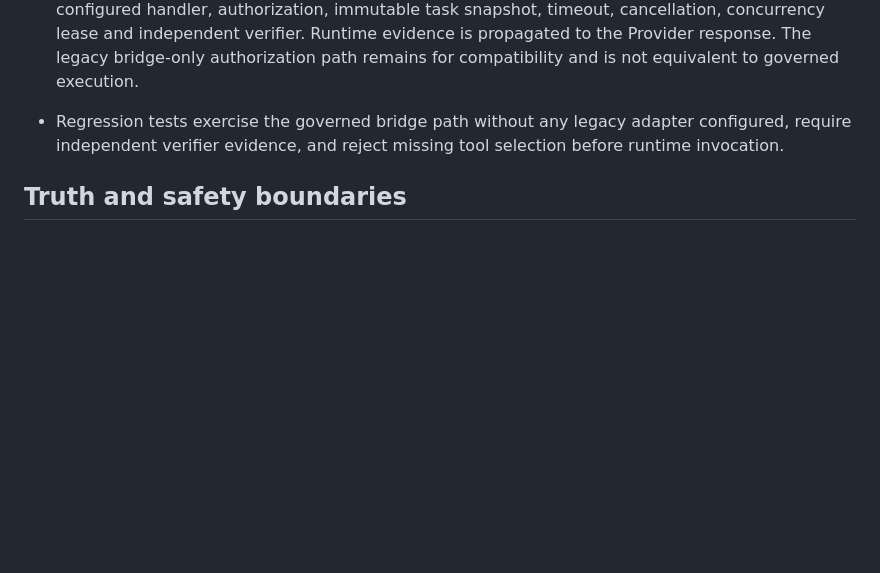
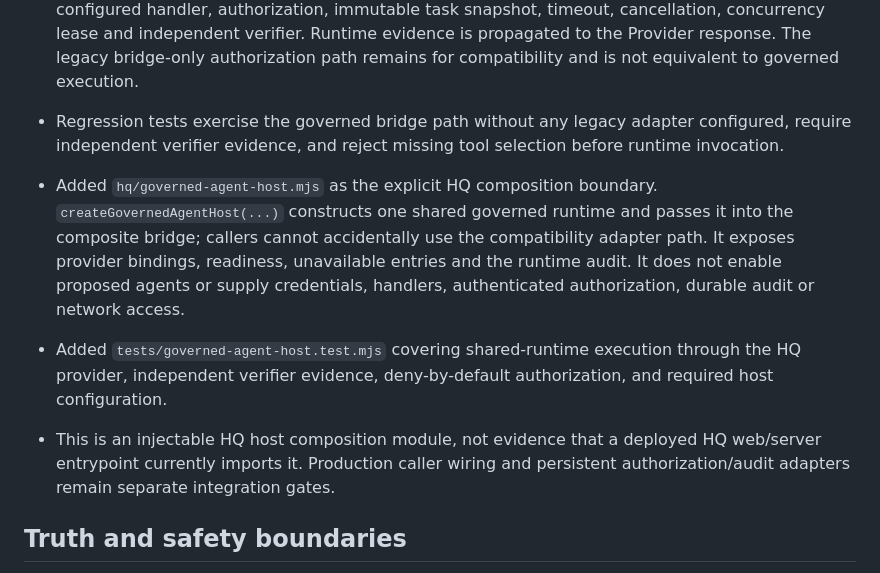
Before and after one commit to sampasonko2011-blip/JARVIS-X, a Markdown page: docs/agent-capability-runtime.md, the part around the change. Drawn GitHub-style; blank space fills up the shorter version.

Commit message:
docs(hq): document governed host composition boundary

```diff
--- a/docs/agent-capability-runtime.md
+++ b/docs/agent-capability-runtime.md
@@ -12,6 +12,11 @@
 
 - Composite-agent bridge supports an explicit governed mode: pass the shared `createAgentRuntime(...)` instance as `{ runtime }`. In this mode each invocation requires `task.tool` and delegates to `runtime.run`; the compatibility adapter is not called. The runtime owns its configured handler, authorization, immutable task snapshot, timeout, cancellation, concurrency lease and independent verifier. Runtime evidence is propagated to the Provider response. The legacy bridge-only authorization path remains for compatibility and is not equivalent to governed execution.
 - Regression tests exercise the governed bridge path without any legacy adapter configured, require independent verifier evidence, and reject missing tool selection before runtime invocation.
+
+
+- Added `hq/governed-agent-host.mjs` as the explicit HQ composition boundary. `createGovernedAgentHost(...)` constructs one shared governed runtime and passes it into the composite bridge; callers cannot accidentally use the compatibility adapter path. It exposes provider bindings, readiness, unavailable entries and the runtime audit. It does not enable proposed agents or supply credentials, handlers, authenticated authorization, durable audit or network access.
+- Added `tests/governed-agent-host.test.mjs` covering shared-runtime execution through the HQ provider, independent verifier evidence, deny-by-default authorization, and required host configuration.
+- This is an injectable HQ host composition module, not evidence that a deployed HQ web/server entrypoint currently imports it. Production caller wiring and persistent authorization/audit adapters remain separate integration gates.
 
 ## Truth and safety boundaries
 - Registry entries begin DISABLED and PROPOSED. They are candidates, not discovered connected agents.
```
